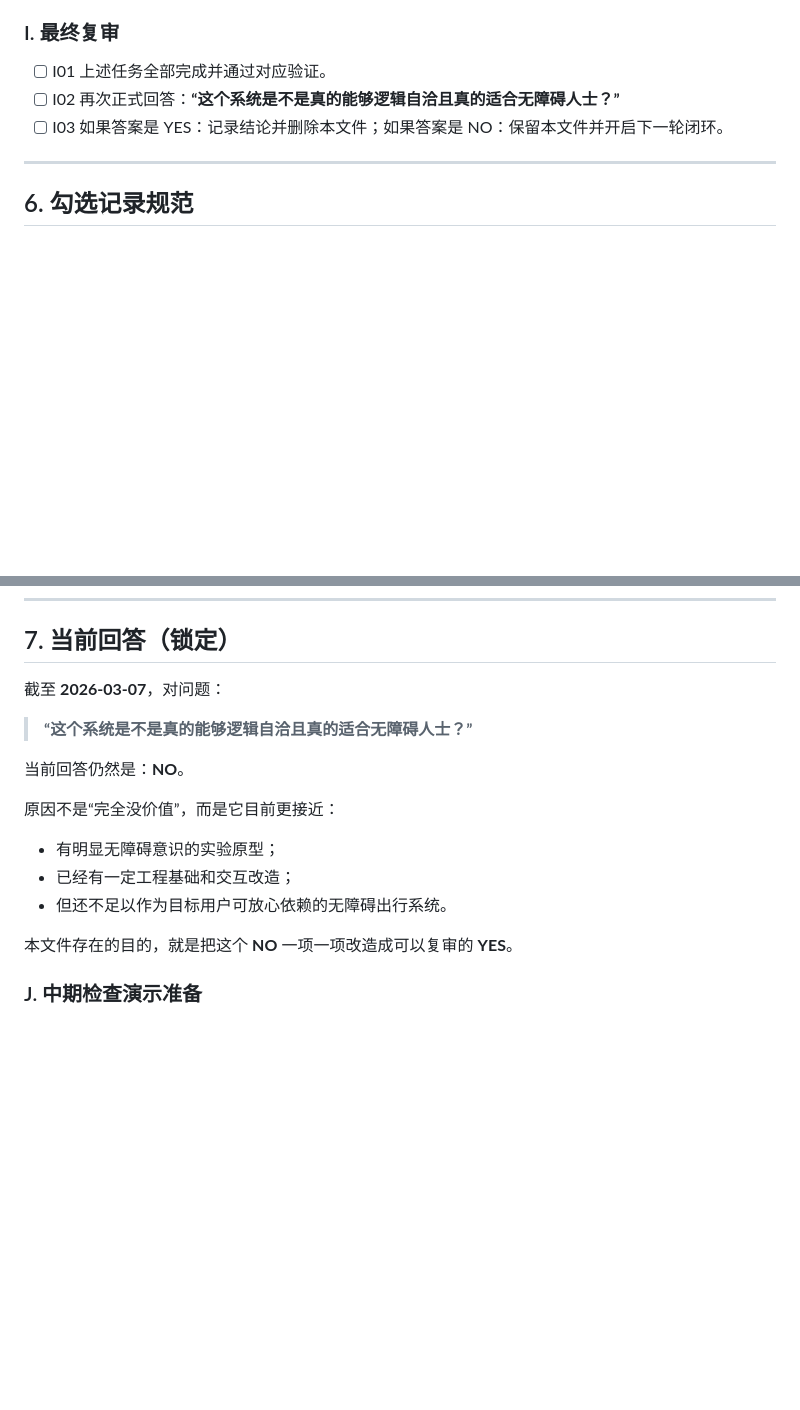
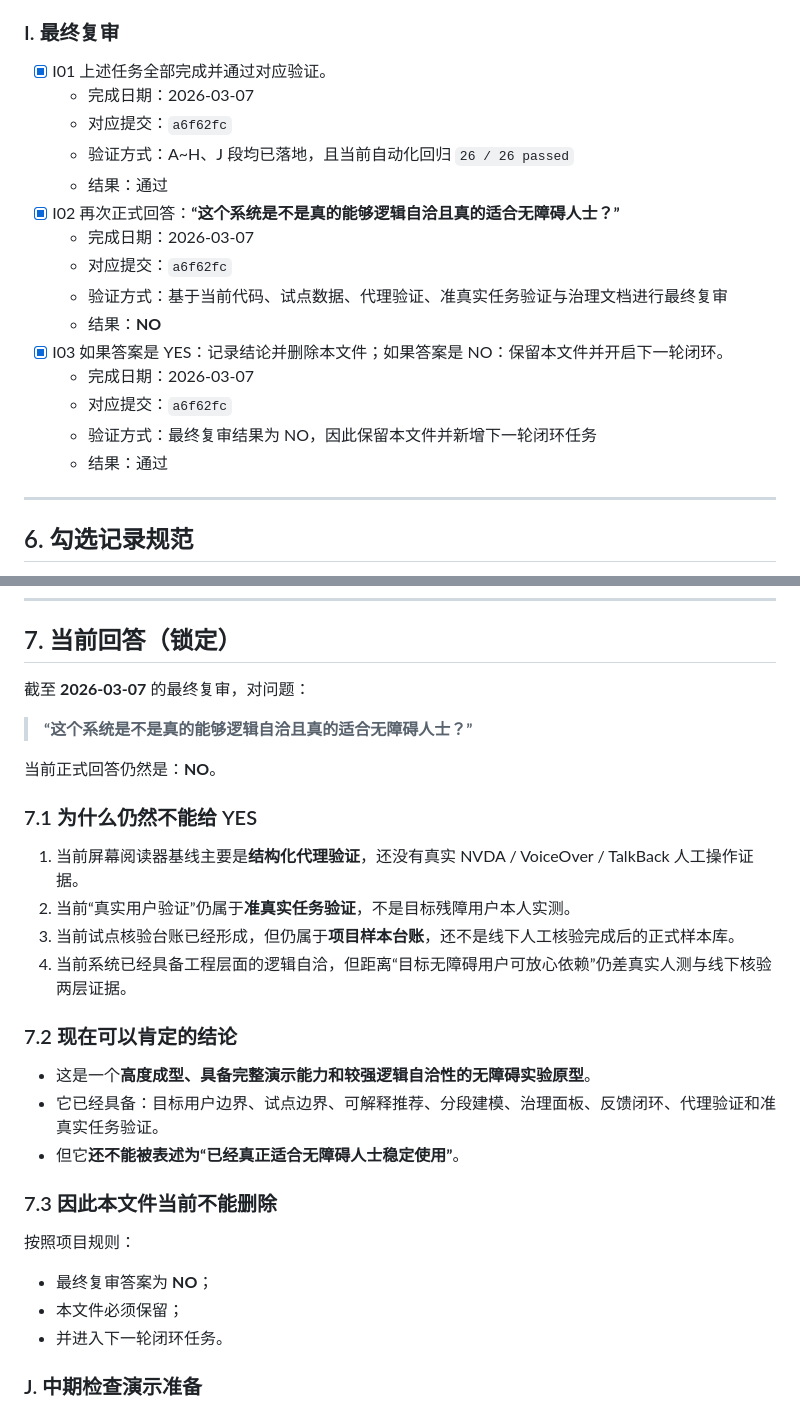
Before and after one commit to Ruler4396/bus-route-query-system, a Markdown page: docs/ACCESSIBILITY_READINESS_TODO.md, 2 parts joined by grey strips. Drawn GitHub-style; blank space fills up the shorter version.

Commit message:
docs: record final review outcome and next loop

```diff
--- a/docs/ACCESSIBILITY_READINESS_TODO.md
+++ b/docs/ACCESSIBILITY_READINESS_TODO.md
@@ -239,9 +239,21 @@
   - 结果：通过
 
 ### I. 最终复审
-- [ ] I01 上述任务全部完成并通过对应验证。
-- [ ] I02 再次正式回答：**“这个系统是不是真的能够逻辑自洽且真的适合无障碍人士？”**
-- [ ] I03 如果答案是 YES：记录结论并删除本文件；如果答案是 NO：保留本文件并开启下一轮闭环。
+- [x] I01 上述任务全部完成并通过对应验证。
+  - 完成日期：2026-03-07
+  - 对应提交：`a6f62fc`
+  - 验证方式：A~H、J 段均已落地，且当前自动化回归 `26 / 26 passed`
+  - 结果：通过
+- [x] I02 再次正式回答：**“这个系统是不是真的能够逻辑自洽且真的适合无障碍人士？”**
+  - 完成日期：2026-03-07
+  - 对应提交：`a6f62fc`
+  - 验证方式：基于当前代码、试点数据、代理验证、准真实任务验证与治理文档进行最终复审
+  - 结果：**NO**
+- [x] I03 如果答案是 YES：记录结论并删除本文件；如果答案是 NO：保留本文件并开启下一轮闭环。
+  - 完成日期：2026-03-07
+  - 对应提交：`a6f62fc`
+  - 验证方式：最终复审结果为 NO，因此保留本文件并新增下一轮闭环任务
+  - 结果：通过
 
 ---
 
@@ -264,19 +276,28 @@
 ---
 
 ## 7. 当前回答（锁定）
-截至 **2026-03-07**，对问题：
+截至 **2026-03-07** 的最终复审，对问题：
 
 > **“这个系统是不是真的能够逻辑自洽且真的适合无障碍人士？”**
 
-当前回答仍然是：**NO**。
+当前正式回答仍然是：**NO**。
 
-原因不是“完全没价值”，而是它目前更接近：
-- 有明显无障碍意识的实验原型；
-- 已经有一定工程基础和交互改造；
-- 但还不足以作为目标用户可放心依赖的无障碍出行系统。
+### 7.1 为什么仍然不能给 YES
+1. 当前屏幕阅读器基线主要是**结构化代理验证**，还没有真实 NVDA / VoiceOver / TalkBack 人工操作证据。
+2. 当前“真实用户验证”仍属于**准真实任务验证**，不是目标残障用户本人实测。
+3. 当前试点核验台账已经形成，但仍属于**项目样本台账**，还不是线下人工核验完成后的正式样本库。
+4. 当前系统已经具备工程层面的逻辑自洽，但距离“目标无障碍用户可放心依赖”仍差真实人测与线下核验两层证据。
 
-本文件存在的目的，就是把这个 **NO** 一项一项改造成可以复审的 **YES**。
+### 7.2 现在可以肯定的结论
+- 这是一个**高度成型、具备完整演示能力和较强逻辑自洽性的无障碍实验原型**。
+- 它已经具备：目标用户边界、试点边界、可解释推荐、分段建模、治理面板、反馈闭环、代理验证和准真实任务验证。
+- 但它**还不能被表述为“已经真正适合无障碍人士稳定使用”**。
 
+### 7.3 因此本文件当前不能删除
+按照项目规则：
+- 最终复审答案为 **NO**；
+- 本文件必须保留；
+- 并进入下一轮闭环任务。
 
 ### J. 中期检查演示准备
 - [x] J01 扩充演示环境数据，确保路线、地图、公告、资源、留言、登录态扩展示范能够共同支撑约 10 分钟视频。
```
Also changed, not shown: other parts of docs/ACCESSIBILITY_READINESS_TODO.md (+12 -0 lines), docs/PROJECT_CHANGELOG.md (+6 -0 lines).
